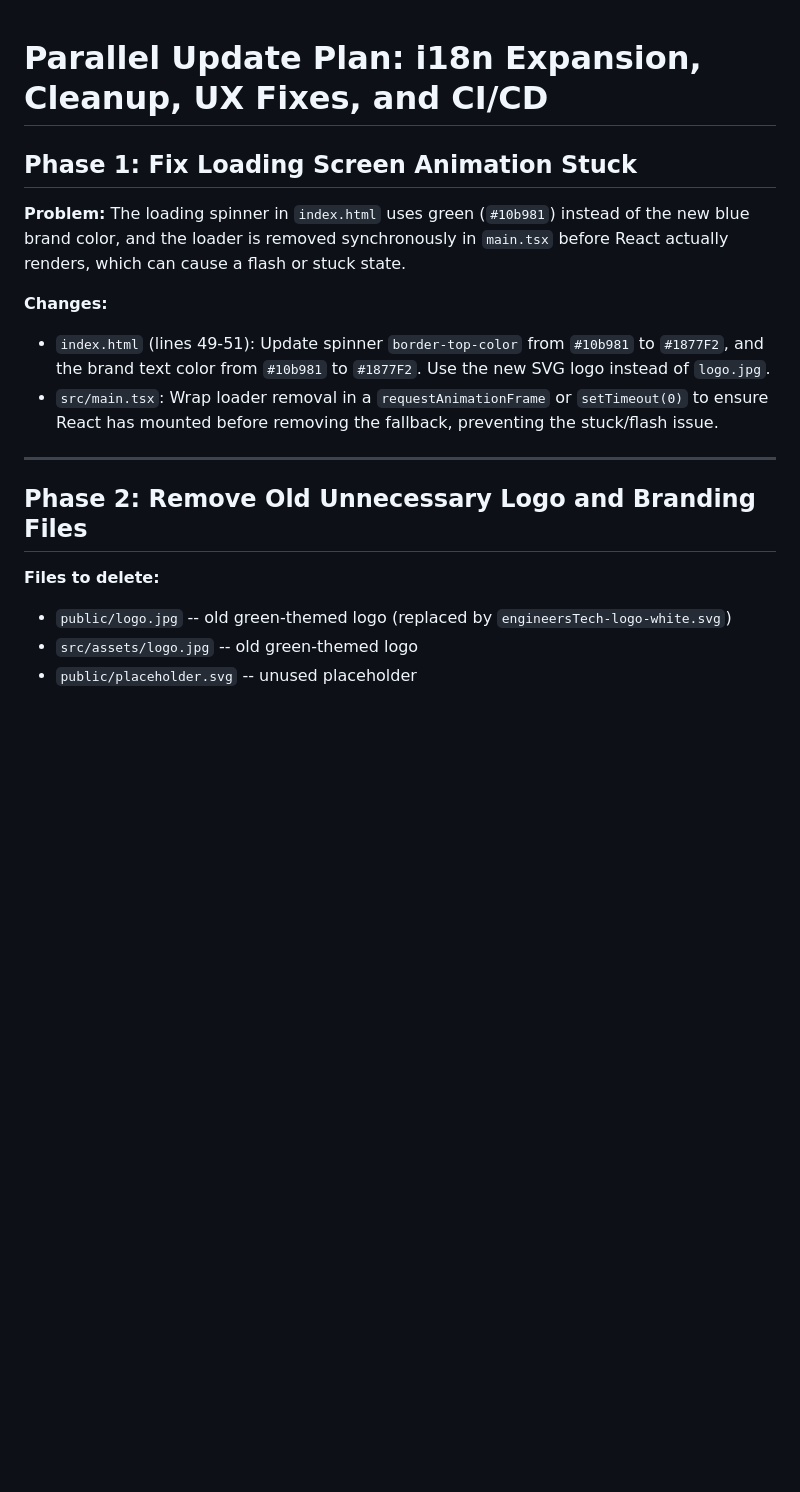
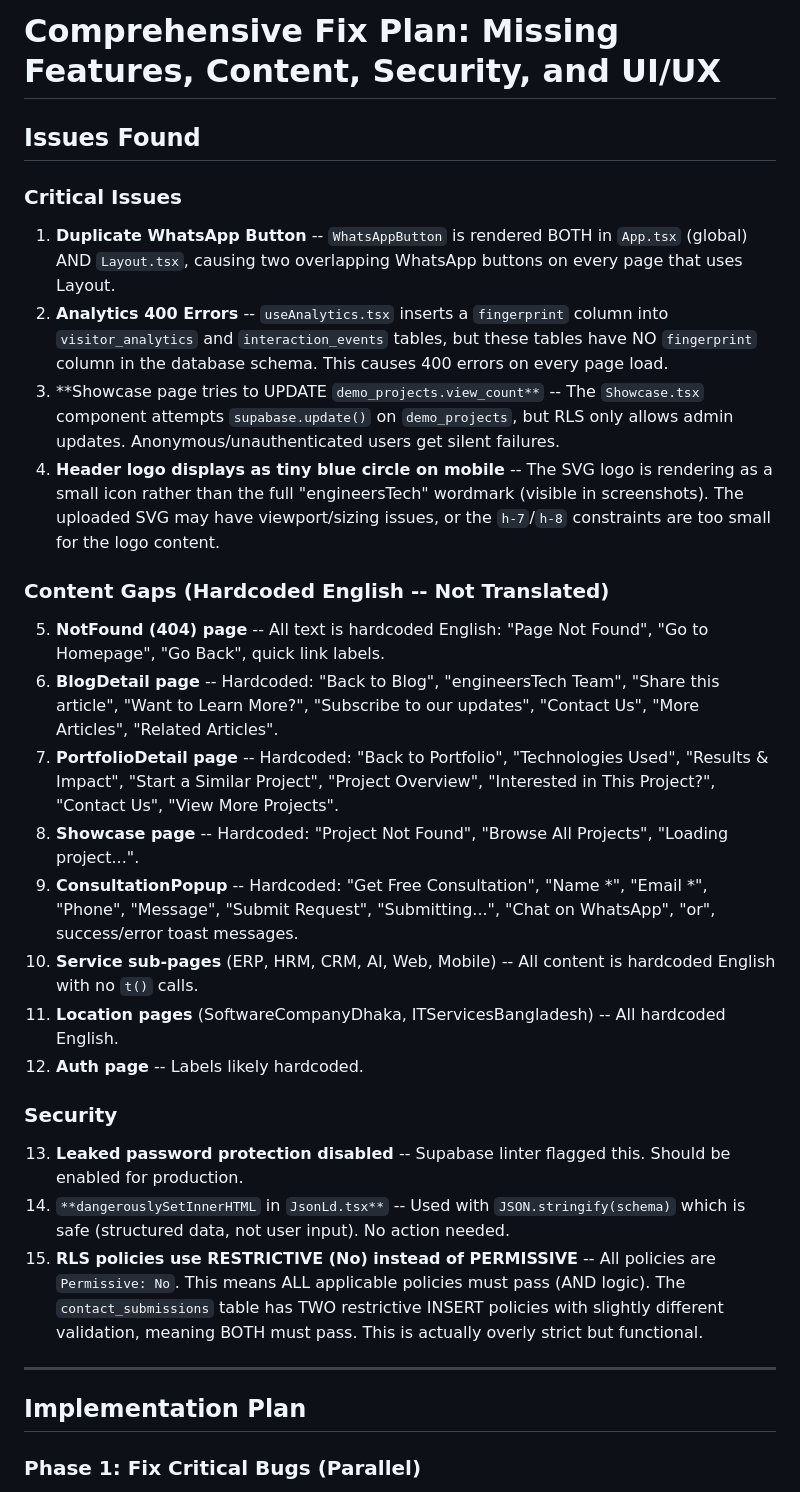
Before and after one commit to djtjms/etbd, a Markdown page: .lovable/plan.md, the part around one of its changes. Rendered like a GitHub page; blank space fills up the shorter version.

```diff
--- a/.lovable/plan.md
+++ b/.lovable/plan.md
@@ -1,21 +1,34 @@
+# Comprehensive Fix Plan: Missing Features, Content, Security, and UI/UX
 
+## Issues Found
 
-# Parallel Update Plan: i18n Expansion, Cleanup, UX Fixes, and CI/CD
+### Critical Issues
 
-## Phase 1: Fix Loading Screen Animation Stuck
+1. **Duplicate WhatsApp Button** -- `WhatsAppButton` is rendered BOTH in `App.tsx` (global) AND `Layout.tsx`, causing two overlapping WhatsApp buttons on every page that uses Layout.
+2. **Analytics 400 Errors** -- `useAnalytics.tsx` inserts a `fingerprint` column into `visitor_analytics` and `interaction_events` tables, but these tables have NO `fingerprint` column in the database schema. This causes 400 errors on every page load.
+3. **Showcase page tries to UPDATE `demo_projects.view_count**` -- The `Showcase.tsx` component attempts `supabase.update()` on `demo_projects`, but RLS only allows admin updates. Anonymous/unauthenticated users get silent failures.
+4. **Header logo displays as tiny blue circle on mobile** -- The SVG logo is rendering as a small icon rather than the full "engineersTech" wordmark (visible in screenshots). The uploaded SVG may have viewport/sizing issues, or the `h-7`/`h-8` constraints are too small for the logo content.
 
-**Problem:** The loading spinner in `index.html` uses green (`#10b981`) instead of the new blue brand color, and the loader is removed synchronously in `main.tsx` before React actually renders, which can cause a flash or stuck state.
+### Content Gaps (Hardcoded English -- Not Translated)
 
-**Changes:**
-- `index.html` (lines 49-51): Update spinner `border-top-color` from `#10b981` to `#1877F2`, and the brand text color from `#10b981` to `#1877F2`. Use the new SVG logo instead of `logo.jpg`.
-- `src/main.tsx`: Wrap loader removal in a `requestAnimationFrame` or `setTimeout(0)` to ensure React has mounted before removing the fallback, preventing the stuck/flash issue.
+5. **NotFound (404) page** -- All text is hardcoded English: "Page Not Found", "Go to Homepage", "Go Back", quick link labels.
+6. **BlogDetail page** -- Hardcoded: "Back to Blog", "engineersTech Team", "Share this article", "Want to Learn More?", "Subscribe to our updates", "Contact Us", "More Articles", "Related Articles".
+7. **PortfolioDetail page** -- Hardcoded: "Back to Portfolio", "Technologies Used", "Results & Impact", "Start a Similar Project", "Project Overview", "Interested in This Project?", "Contact Us", "View More Projects".
+8. **Showcase page** -- Hardcoded: "Project Not Found", "Browse All Projects", "Loading project...".
+9. **ConsultationPopup** -- Hardcoded: "Get Free Consultation", "Name *", "Email *", "Phone", "Message", "Submit Request", "Submitting...", "Chat on WhatsApp", "or", success/error toast messages.
+10. **Service sub-pages** (ERP, HRM, CRM, AI, Web, Mobile) -- All content is hardcoded English with no `t()` calls.
+11. **Location pages** (SoftwareCompanyDhaka, ITServicesBangladesh) -- All hardcoded English.
+12. **Auth page** -- Labels likely hardcoded.
+
+### Security
+
+13. **Leaked password protection disabled** -- Supabase linter flagged this. Should be enabled for production.
+14. `**dangerouslySetInnerHTML` in `JsonLd.tsx**` -- Used with `JSON.stringify(schema)` which is safe (structured data, not user input). No action needed.
+15. **RLS policies use RESTRICTIVE (No) instead of PERMISSIVE** -- All policies are `Permissive: No`. This means ALL applicable policies must pass (AND logic). The `contact_submissions` table has TWO restrictive INSERT policies with slightly different validation, meaning BOTH must pass. This is actually overly strict but functional.
 
 ---
 
-## Phase 2: Remove Old Unnecessary Logo and Branding Files
+## Implementation Plan
 
-**Files to delete:**
-- `public/logo.jpg` -- old green-themed logo (replaced by `engineersTech-logo-white.svg`)
-- `src/assets/logo.jpg` -- old green-themed logo
-- `public/placeholder.svg` -- unused placeholder
+### Phase 1: Fix Critical Bugs (Parallel)
 
```
Also changed, not shown: other parts of .lovable/plan.md (+83 -82 lines).
